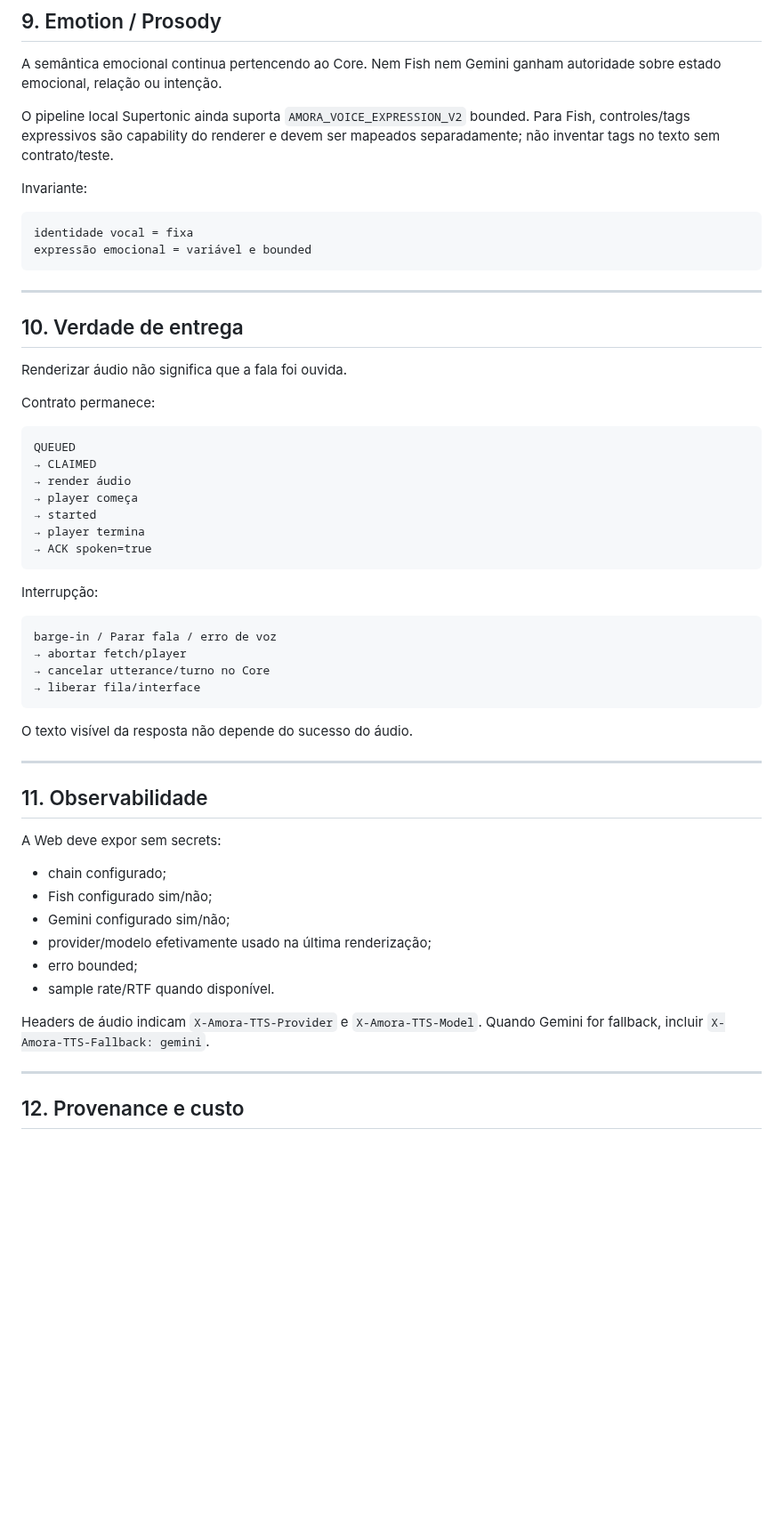
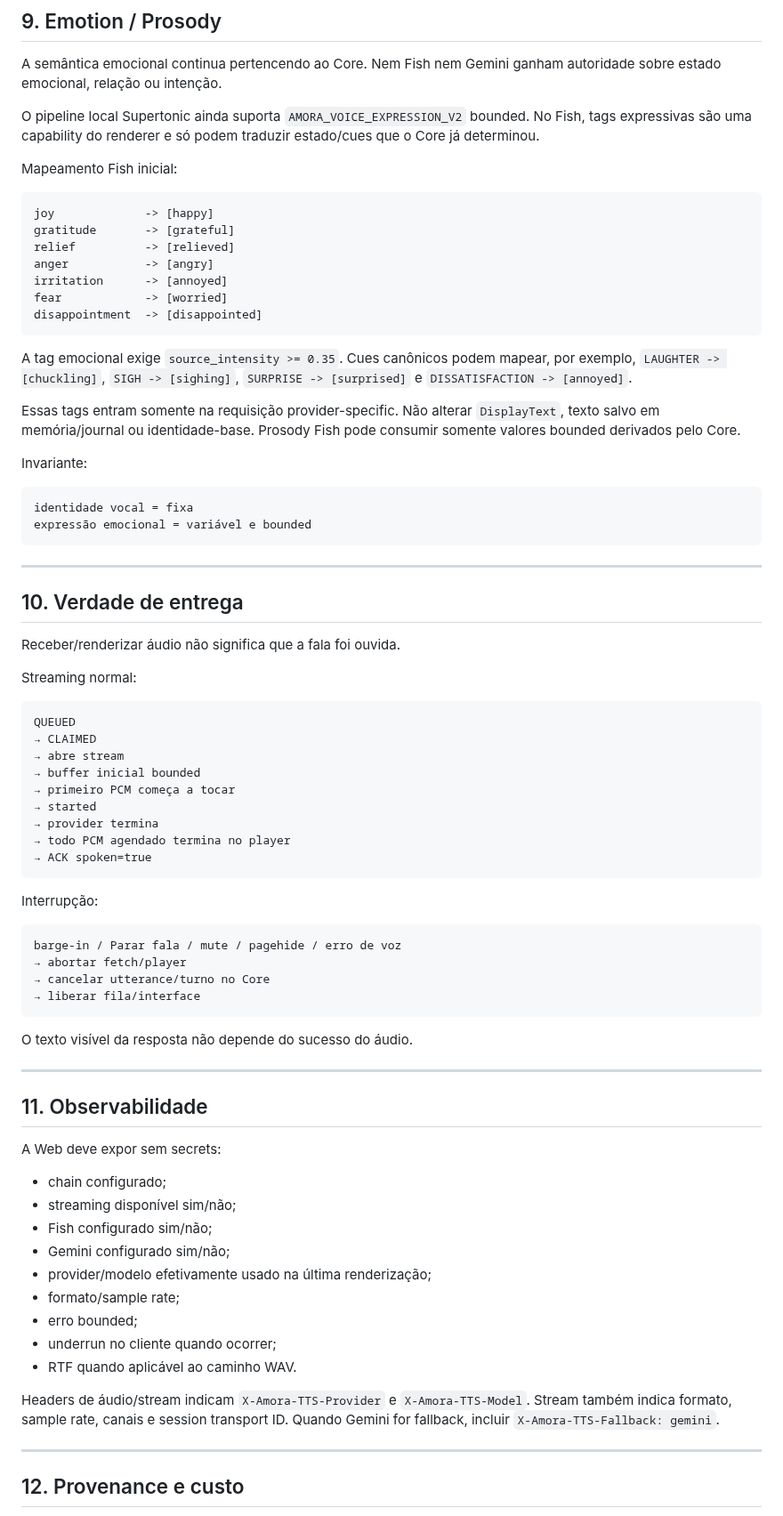
Before and after one commit to Sllay/Amora-Chibi, a Markdown page: docs/canon/VOICE_IDENTITY.md, the part around one of its changes. Shown at 89% size. Rendered like a GitHub page; blank space fills up the shorter version.

Commit message:
Canonize turn-level Fish PCM streaming

````diff
--- a/docs/canon/VOICE_IDENTITY.md
+++ b/docs/canon/VOICE_IDENTITY.md
@@ -249,8 +281,28 @@ A semântica emocional continua pertencendo ao Core. Nem Fish nem Gemini ganham
 autoridade sobre estado emocional, relação ou intenção.
 
 O pipeline local Supertonic ainda suporta `AMORA_VOICE_EXPRESSION_V2` bounded.
-Para Fish, controles/tags expressivos são capability do renderer e devem ser
-mapeados separadamente; não inventar tags no texto sem contrato/teste.
+No Fish, tags expressivas são uma capability do renderer e só podem traduzir
+estado/cues que o Core já determinou.
+
+Mapeamento Fish inicial:
+
+```text
+joy             -> [happy]
+gratitude       -> [grateful]
+relief          -> [relieved]
+anger           -> [angry]
+irritation      -> [annoyed]
+fear            -> [worried]
+disappointment  -> [disappointed]
+```
+
+A tag emocional exige `source_intensity >= 0.35`. Cues canônicos podem mapear,
+por exemplo, `LAUGHTER -> [chuckling]`, `SIGH -> [sighing]`,
+`SURPRISE -> [surprised]` e `DISSATISFACTION -> [annoyed]`.
+
+Essas tags entram somente na requisição provider-specific. Não alterar
+`DisplayText`, texto salvo em memória/journal ou identidade-base. Prosody Fish
+pode consumir somente valores bounded derivados pelo Core.
 
 Invariante:
 
@@ -263,24 +315,26 @@ expressão emocional = variável e bounded
 
 ## 10. Verdade de entrega
 
-Renderizar áudio não significa que a fala foi ouvida.
+Receber/renderizar áudio não significa que a fala foi ouvida.
 
-Contrato permanece:
+Streaming normal:
 
 ```text
 QUEUED
 → CLAIMED
-→ render áudio
-→ player começa
+→ abre stream
+→ buffer inicial bounded
+→ primeiro PCM começa a tocar
 → started
-→ player termina
+→ provider termina
+→ todo PCM agendado termina no player
 → ACK spoken=true
 ```
 
 Interrupção:
 
 ```text
-barge-in / Parar fala / erro de voz
+barge-in / Parar fala / mute / pagehide / erro de voz
 → abortar fetch/player
 → cancelar utterance/turno no Core
 → liberar fila/interface
@@ -295,14 +349,18 @@ O texto visível da resposta não depende do sucesso do áudio.
 A Web deve expor sem secrets:
 
 - chain configurado;
+- streaming disponível sim/não;
 - Fish configurado sim/não;
 - Gemini configurado sim/não;
 - provider/modelo efetivamente usado na última renderização;
+- formato/sample rate;
 - erro bounded;
-- sample rate/RTF quando disponível.
+- underrun no cliente quando ocorrer;
+- RTF quando aplicável ao caminho WAV.
 
-Headers de áudio indicam `X-Amora-TTS-Provider` e `X-Amora-TTS-Model`.
-Quando Gemini for fallback, incluir `X-Amora-TTS-Fallback: gemini`.
+Headers de áudio/stream indicam `X-Amora-TTS-Provider` e
+`X-Amora-TTS-Model`. Stream também indica formato, sample rate, canais e session
+transport ID. Quando Gemini for fallback, incluir `X-Amora-TTS-Fallback: gemini`.
 
 ---
 
````
Also changed, not shown: other parts of docs/canon/VOICE_IDENTITY.md (+56 -16 lines).
